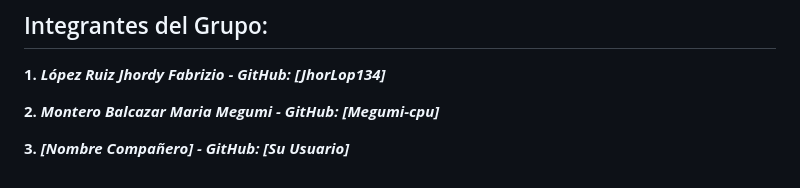
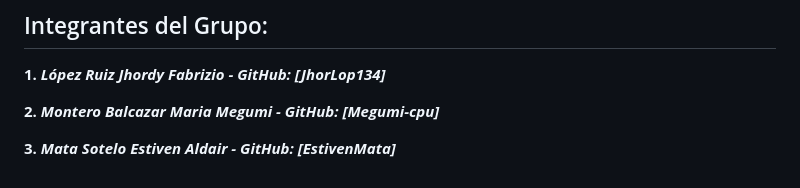
Before and after one commit to JhorLop134/Trabajo-final-LP2, a Markdown page: README.md, the part around the change printed below. Drawn GitHub-style.

```diff
--- a/README.md
+++ b/README.md
@@ -55,4 +55,4 @@ Implementar un sistema automatizado en **Python** que integre la extracción de
 
 **2.** ***Montero Balcazar Maria Megumi - GitHub: [Megumi-cpu]***
 
-**3.** ***[Nombre Compañero] - GitHub: [Su Usuario]***
+**3.** ***Mata Sotelo Estiven Aldair - GitHub: [EstivenMata]***
```
Also changed, not shown: other parts of README.md (+3 -3 lines).
